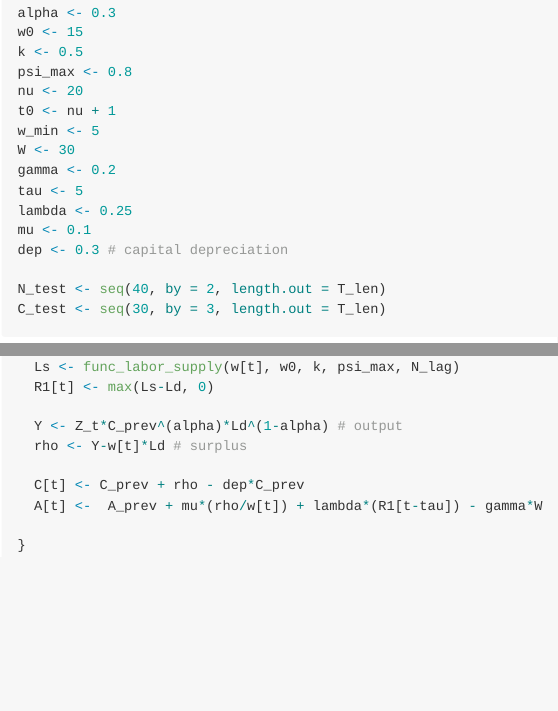
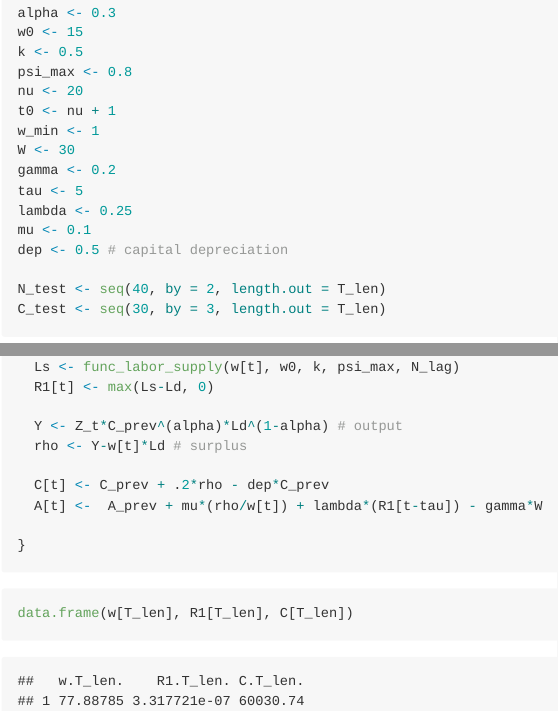
Before and after one commit to ramandrosoa/Wage-Labor, an R Markdown document (project.Rmd): the page in a window 1100 px wide, from 220 px down, and a second part further down, joined at a grey line. Rendered offline with R 4.5, knitr and Pandoc, with nearby package versions.

Commit message:
fix rho and dep

````diff
--- a/project.Rmd
+++ b/project.Rmd
@@ -30,13 +30,13 @@ k <- 0.5
 psi_max <- 0.8
 nu <- 20
 t0 <- nu + 1
-w_min <- 5
+w_min <- 1
 W <- 30
 gamma <- 0.2
 tau <- 5
 lambda <- 0.25
 mu <- 0.1
-dep <- 0.3 # capital depreciation
+dep <- 0.5 # capital depreciation
 
 N_test <- seq(40, by = 2, length.out = T_len)
 C_test <- seq(30, by = 3, length.out = T_len)
@@ -100,9 +100,13 @@ for (t in (t0+1):T_len) {
   Y <- Z_t*C_prev^(alpha)*Ld^(1-alpha) # output
   rho <- Y-w[t]*Ld # surplus
 
-  C[t] <- C_prev + rho - dep*C_prev
+  C[t] <- C_prev + .2*rho - dep*C_prev
   A[t] <-  A_prev + mu*(rho/w[t]) + lambda*(R1[t-tau]) - gamma*W
 
 }
 
 ```
+
+```{r}
+data.frame(w[T_len], R1[T_len], C[T_len])
+```
````
